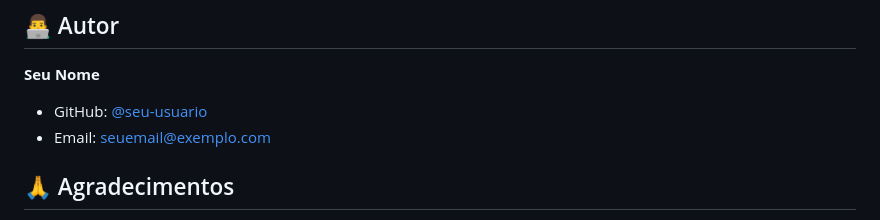
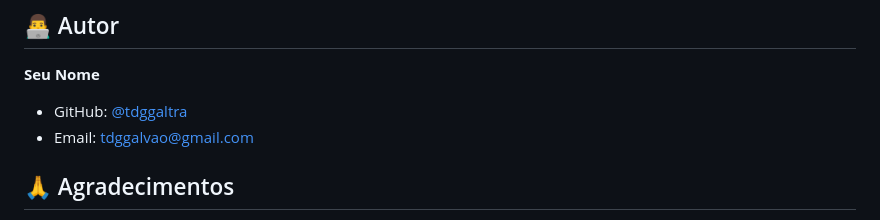
Before and after one commit to tdggaltra/maratona_programacao, a Markdown page: README.md, the part around the change. GitHub-like rendering.

Commit message:
Update README.md
Correção README.md

```diff
--- a/README.md
+++ b/README.md
@@ -158,8 +158,8 @@ Este projeto está sob a licença MIT. Veja o arquivo [LICENSE](LICENSE) para de
 ## 👨‍💻 Autor
 
 **Seu Nome**
-- GitHub: [@seu-usuario](https://github.com/seu-usuario)
-- Email: seuemail@exemplo.com
+- GitHub: [@tdggaltra](https://github.com/tdggaltra)
+- Email: tdggalvao@gmail.com
 
 ## 🙏 Agradecimentos
 
```
